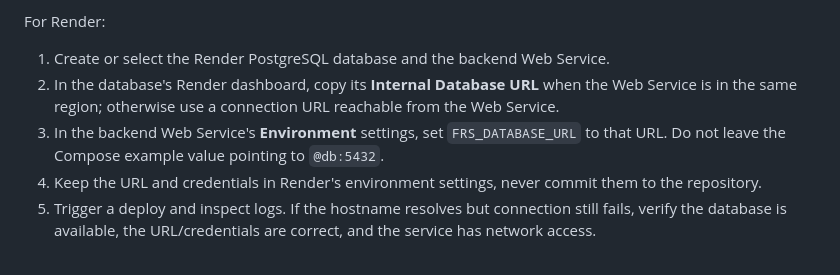
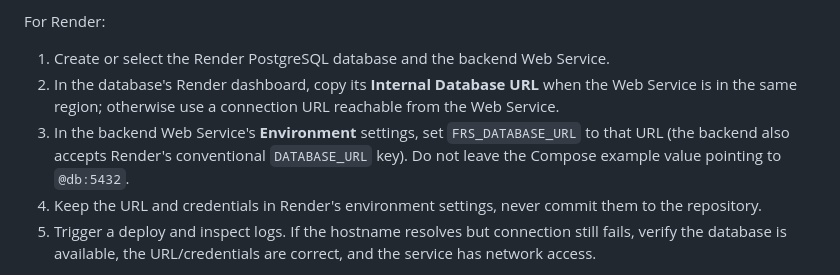
Before and after one commit to nothingonly/Frs, a Markdown page: docs/PRODUCTION_DEPLOYMENT_AND_ROLLBACK.md, the part around the change. Rendered like a GitHub page.

Commit message:
docs: support Render DATABASE_URL configuration

```diff
--- a/docs/PRODUCTION_DEPLOYMENT_AND_ROLLBACK.md
+++ b/docs/PRODUCTION_DEPLOYMENT_AND_ROLLBACK.md
@@ -51,7 +51,7 @@ For Render:
 
 1. Create or select the Render PostgreSQL database and the backend Web Service.
 2. In the database's Render dashboard, copy its **Internal Database URL** when the Web Service is in the same region; otherwise use a connection URL reachable from the Web Service.
-3. In the backend Web Service's **Environment** settings, set `FRS_DATABASE_URL` to that URL. Do not leave the Compose example value pointing to `@db:5432`.
+3. In the backend Web Service's **Environment** settings, set `FRS_DATABASE_URL` to that URL (the backend also accepts Render's conventional `DATABASE_URL` key). Do not leave the Compose example value pointing to `@db:5432`.
 4. Keep the URL and credentials in Render's environment settings, never commit them to the repository.
 5. Trigger a deploy and inspect logs. If the hostname resolves but connection still fails, verify the database is available, the URL/credentials are correct, and the service has network access.
 
```
